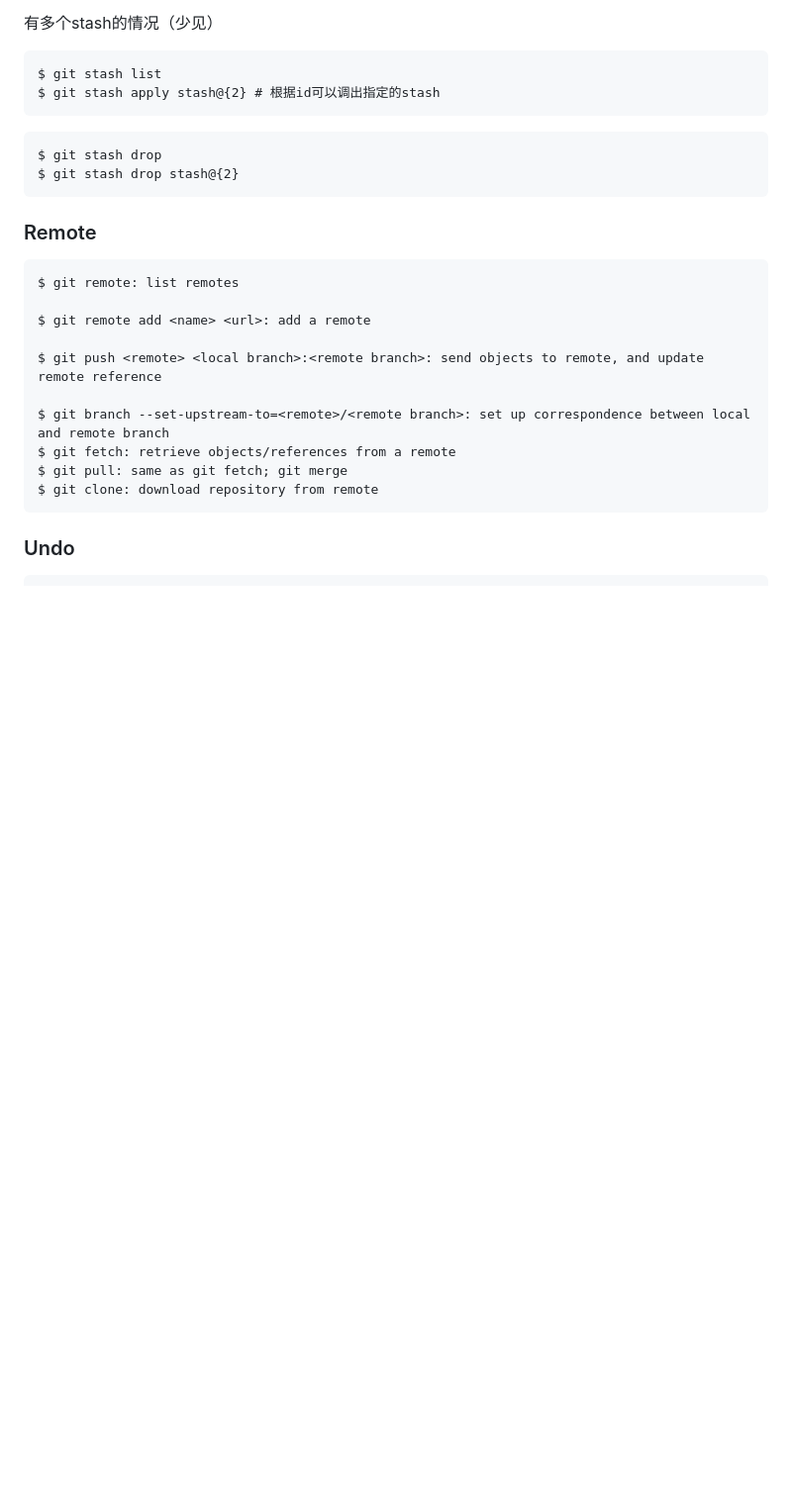
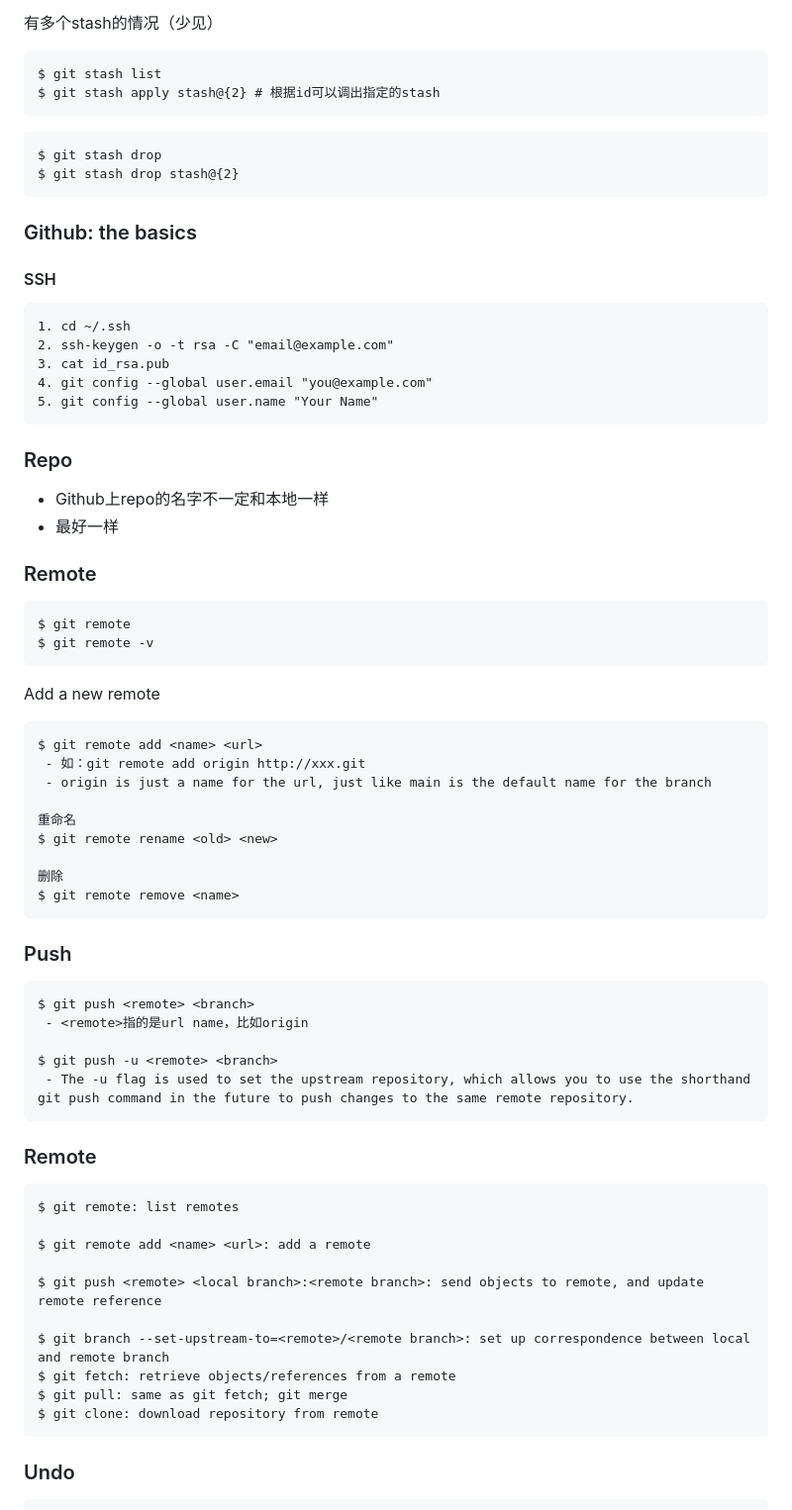
Before and after one commit to jssonx/quick-reference, a Markdown page: git/git.md, the part around one of its changes. Shown at 99% size. Rendered like a GitHub page; blank space fills up the shorter version.

````diff
--- a/git/git.md
+++ b/git/git.md
@@ -171,6 +179,54 @@ $ git stash drop
 $ git stash drop stash@{2}
 ```
 
+### Github: the basics
+#### SSH
+```
+1. cd ~/.ssh
+2. ssh-keygen -o -t rsa -C "email@example.com"
+3. cat id_rsa.pub
+4. git config --global user.email "you@example.com"
+5. git config --global user.name "Your Name"
+```
+
+### Repo
+ - Github上repo的名字不一定和本地一样
+ - 最好一样
+
+### Remote
+```
+$ git remote
+$ git remote -v
+```
+
+Add a new remote
+```
+$ git remote add <name> <url>
+ - 如：git remote add origin http://xxx.git
+ - origin is just a name for the url, just like main is the default name for the branch
+
+重命名
+$ git remote rename <old> <new>
+
+删除
+$ git remote remove <name>
+```
+
+### Push
+```
+$ git push <remote> <branch>
+ - <remote>指的是url name，比如origin
+
+$ git push -u <remote> <branch>
+ - The -u flag is used to set the upstream repository, which allows you to use the shorthand git push command in the future to push changes to the same remote repository.
+```
+
+
+
+
+
+
+
 ### Remote
 ```
 $ git remote: list remotes
````
Also changed, not shown: other parts of git/git.md (+34 -34 lines).
